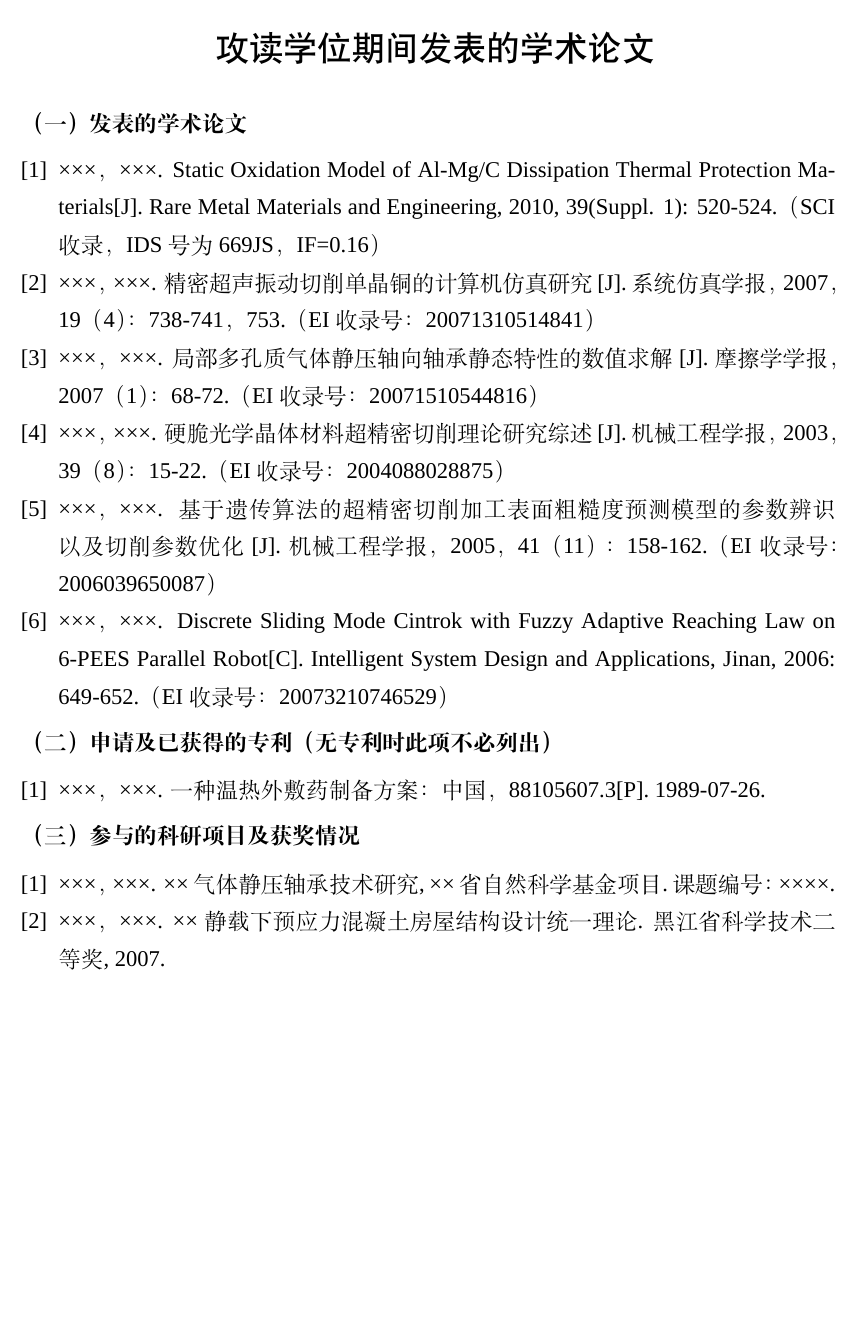
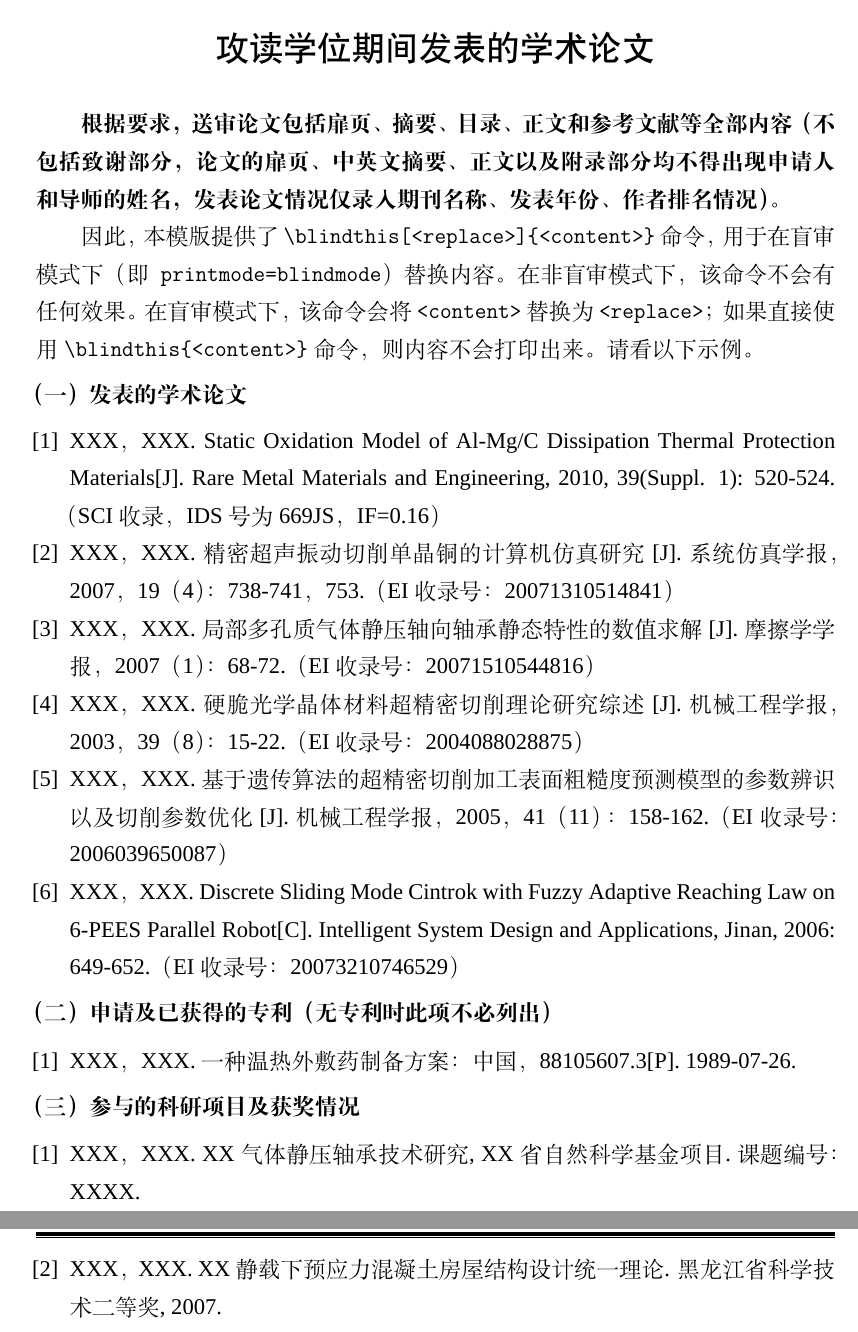
Before and after one commit to yanghw8/sysuthesis-unofficial, a LaTeX thesis (thesis.tex, which reads contents/appendix.tex, sysuthesis.cls): part of page 47 of 50 before the commit and two parts of pages 47 and 48 of 50 after it, the two joined at a grey line, cut so that both start at the same text, the shorter picture padded with empty space. Compiled offline with XeLaTeX; a missing font is replaced by an installed copy or a similar font.

Commit message:
Add \blindthis command, modified the item leftmargin of publications and achievements

```diff
--- a/contents/appendix.tex
+++ b/contents/appendix.tex
@@ -25,25 +25,29 @@
     \notagchapter{攻读学位期间发表的学术论文}
     \notagchapteren{Papers published in the period of Ph.D. education}
 
+    \strong{根据要求，送审论文包括扉页、摘要、目录、正文和参考文献等全部内容（不包括致谢部分，论文的扉页、中英文摘要、正文以及附录部分均不得出现申请人和导师的姓名，发表论文情况仅录入期刊名称、发表年份、作者排名情况）。}
+
+    因此，本模版提供了 \texttt{\char92 blindthis[<replace>]\{<content>\}} 命令，用于在盲审模式下（即\texttt{printmode=blindmode}）替换内容。在非盲审模式下，该命令不会有任何效果。在盲审模式下，该命令会将 \texttt{<content>} 替换为 \texttt{<replace>}；如果直接使用 \texttt{\char92 blindthis\{<content>\}} 命令，则内容不会打印出来。请看以下示例。
+
     \subsubsection{发表的学术论文}
     \begin{publications}
-        \item ×××，×××. Static Oxidation Model of Al-Mg/C Dissipation Thermal Protection Materials[J]. Rare Metal Materials and Engineering, 2010, 39(Suppl. 1): 520-524.（SCI收录，IDS号为669JS，IF=0.16）
-        \item ×××，×××. 精密超声振动切削单晶铜的计算机仿真研究[J]. 系统仿真学报，2007，19（4）：738-741，753.（EI收录号：20071310514841）
-        \item ×××，×××. 局部多孔质气体静压轴向轴承静态特性的数值求解[J]. 摩擦学学报，2007（1）：68-72.（EI收录号：20071510544816）
-        \item ×××，×××. 硬脆光学晶体材料超精密切削理论研究综述[J]. 机械工程学报，2003，39（8）：15-22.（EI收录号：2004088028875）
-        \item ×××，×××. 基于遗传算法的超精密切削加工表面粗糙度预测模型的参数辨识以及切削参数优化[J]. 机械工程学报，2005，41（11）：158-162.（EI收录号：2006039650087）
-        \item ×××，×××. Discrete Sliding Mode Cintrok with Fuzzy Adaptive Reaching Law on 6-PEES Parallel Robot[C]. Intelligent System Design and Applications, Jinan, 2006: 649-652.（EI收录号：20073210746529）
+        \item \blindthis[第一作者]{XXX，XXX. Static Oxidation Model of Al-Mg/C Dissipation Thermal Protection Materials[J]}. Rare Metal Materials and Engineering, 2010\blindthis[.]{, 39(Suppl. 1): 520-524.（SCI收录，IDS号为669JS，IF=0.16）}
+        \item \blindthis[第一作者]{XXX，XXX. 精密超声振动切削单晶铜的计算机仿真研究[J]}. 系统仿真学报\blindthis[.]{，2007，19（4）：738-741，753.（EI收录号：20071310514841）}
+        \item \blindthis[第一作者]{XXX，XXX. 局部多孔质气体静压轴向轴承静态特性的数值求解[J]}. 摩擦学学报，2007\blindthis{（1）：68-72.（EI收录号：20071510544816）}
+        \item \blindthis[第一作者]{XXX，XXX. 硬脆光学晶体材料超精密切削理论研究综述[J]}. 机械工程学报，2003\blindthis[.]{，39（8）：15-22.（EI收录号：2004088028875）}
+        \item \blindthis[第一作者]{XXX，XXX. 基于遗传算法的超精密切削加工表面粗糙度预测模型的参数辨识以及切削参数优化[J]}. 机械工程学报，2005\blindthis[.]{，41（11）：158-162.（EI收录号：2006039650087）}
+        \item \blindthis[第一作者]{XXX，XXX. Discrete Sliding Mode Cintrok with Fuzzy Adaptive Reaching Law on 6-PEES Parallel Robot[C]}. Intelligent System Design and Applications, Jinan, 2006\blindthis[.]{: 649-652.（EI收录号：20073210746529）}
     \end{publications}
 
     \subsubsection{申请及已获得的专利（无专利时此项不必列出）}
     \begin{achievements}
-        \item ×××，×××. 一种温热外敷药制备方案：中国，88105607.3[P]. 1989-07-26.
+        \item \blindthis{XXX，XXX. }一种温热外敷药制备方案：中国，88105607.3[P]. 1989-07-26.
     \end{achievements}
 
     \subsubsection{参与的科研项目及获奖情况}
 
     \begin{achievements}
-        \item ×××，×××. ××气体静压轴承技术研究, ××省自然科学基金项目.课题编号：××××.
-        \item ×××，×××. ××静载下预应力混凝土房屋结构设计统一理论. 黑江省科学技术二等奖, 2007.
+        \item \blindthis{XXX，XXX. }XX气体静压轴承技术研究, XX省自然科学基金项目.课题编号：XXXX.
+        \item \blindthis{XXX，XXX. }XX静载下预应力混凝土房屋结构设计统一理论. 黑龙江省科学技术二等奖, 2007.
     \end{achievements}
 \end{appendixenv}
--- a/sysuthesis.cls
+++ b/sysuthesis.cls
@@ -239,18 +240,20 @@
 }
 
 \ifsysu@blindmode
-    \define@key{sysu@keys}{author}{\def\sysu@author@zh{***}}
-    \define@key{sysu@keys}{author-en}{\def\sysu@author@en{***}}
-    \define@key{sysu@keys}{supervisor}{\def\sysu@supervisor@zh{***}}
-    \define@key{sysu@keys}{supervisor-en}{\def\sysu@supervisor@en{***}}
+    \define@key{sysu@keys}{author}{\def\sysu@author@zh{\textasteriskcentered\textasteriskcentered\textasteriskcentered}}
+    \define@key{sysu@keys}{author-en}{\def\sysu@author@en{\textasteriskcentered\textasteriskcentered\textasteriskcentered}}
+    \define@key{sysu@keys}{supervisor}{\def\sysu@supervisor@zh{\textasteriskcentered\textasteriskcentered\textasteriskcentered}}
+    \define@key{sysu@keys}{supervisor-en}{\def\sysu@supervisor@en{\textasteriskcentered\textasteriskcentered\textasteriskcentered}}
     \def\sysu@header{\rightmark}
     \def\sysu@maincolor{blue}
+    \newcommand{\blindthis}[2][]{#1}
 \else
     \ifsysu@chinese
         \def\sysu@header{中山大学\sysu@discipline\sysu@degree 学位论文}
     \else
         \def\sysu@header{\sysu@degree Thesis in \sysu@discipline at Sun Yat-sen University}
     \fi
+    \newcommand{\blindthis}[2][]{#2}
 \fi
 
 % the paper geometry setup
@@ -779,7 +782,7 @@
 \setlist[publications,achievements]{%
     topsep      = 0bp,
     itemsep     = 0bp,
-    leftmargin  = 1em,
+    leftmargin  = 1.5em,
     labelsep    = 0.5em,
     align       = right,
     label       = [\arabic*],
```
Also changed, not shown: sysuthesis.cls (42 more changed lines).
